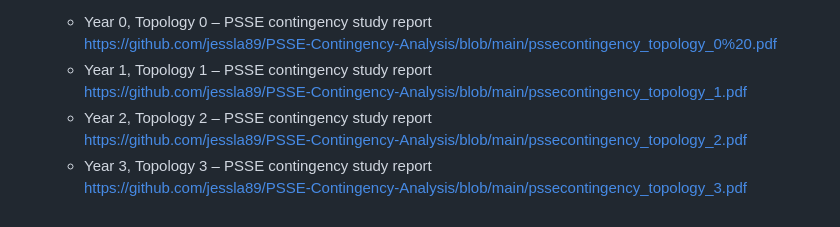
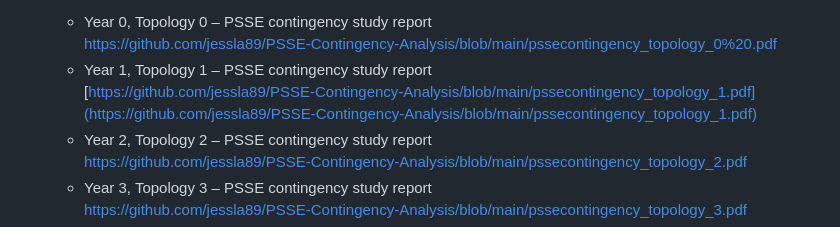
Before and after one commit to jessla89/PSSE-Contingency-Analysis, a Markdown page: README.md, the part around the change. GitHub-like rendering.

```diff
--- a/README.md
+++ b/README.md
@@ -70,7 +70,7 @@ For each of the studied topologies
       * Year 0, Topology 0 – PSSE contingency study report <br>
       https://github.com/jessla89/PSSE-Contingency-Analysis/blob/main/pssecontingency_topology_0%20.pdf <br>
       * Year 1, Topology 1 – PSSE contingency study report <br>
-      https://github.com/jessla89/PSSE-Contingency-Analysis/blob/main/pssecontingency_topology_1.pdf <br>
+      [https://github.com/jessla89/PSSE-Contingency-Analysis/blob/main/pssecontingency_topology_1.pdf](https://github.com/jessla89/PSSE-Contingency-Analysis/blob/main/pssecontingency_topology_1.pdf) <br>
       * Year 2, Topology 2 – PSSE contingency study report <br>
       https://github.com/jessla89/PSSE-Contingency-Analysis/blob/main/pssecontingency_topology_2.pdf <br>
       * Year 3, Topology 3 – PSSE contingency study report <br>
```
